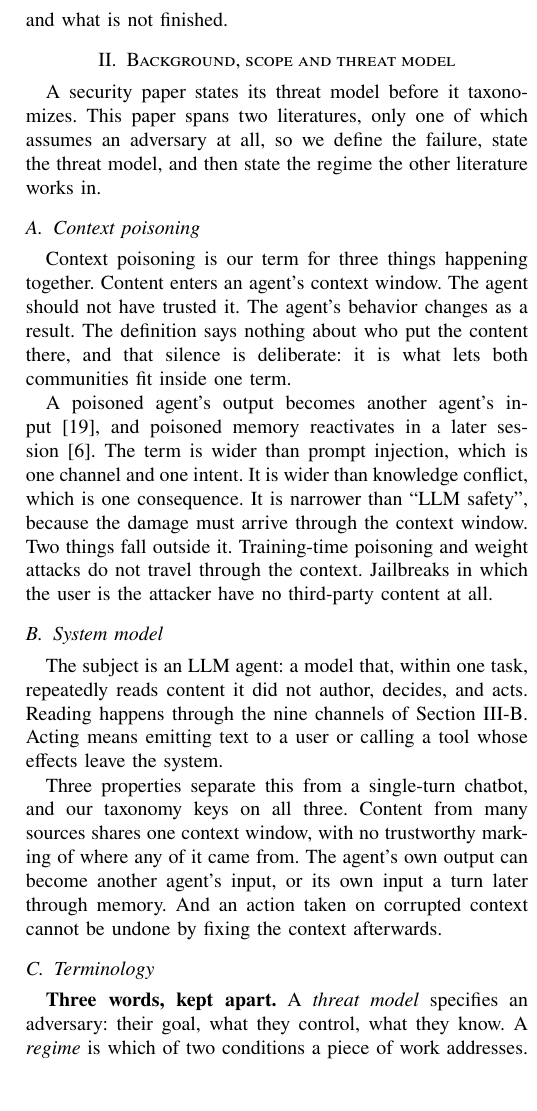
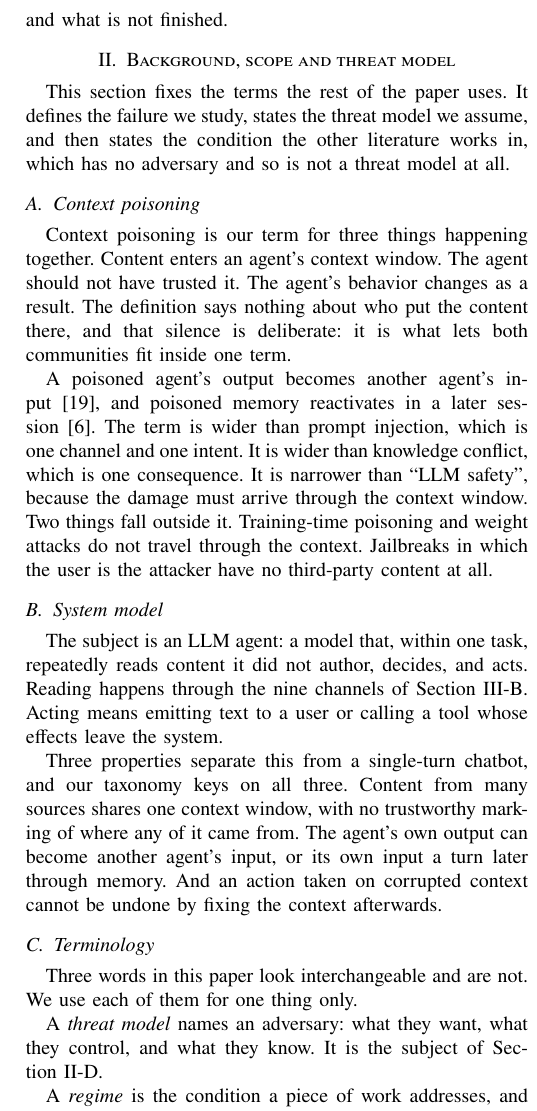
Before and after one commit to Nyamtulla/context_poison, a LaTeX paper (latex/main.tex, which reads latex/sections/02-background.tex): part of one column of page 3 of 25, cut so that both start at the same text, the shorter picture padded with empty space. Compiled offline with pdfLaTeX.

Commit message:
Say the three terms plainly and point at where the threat model is

```diff
--- a/latex/sections/02-background.tex
+++ b/latex/sections/02-background.tex
@@ -1,9 +1,9 @@
 \section{Background, scope and threat model} \label{sec:background}
 
-A security paper states its threat model before it taxonomizes. This paper
-spans two literatures, only one of which assumes an adversary at all, so we
-define the failure, state the threat model, and then state the regime the
-other literature works in.
+This section fixes the terms the rest of the paper uses. It defines the
+failure we study, states the threat model we assume, and then states the
+condition the other literature works in, which has no adversary and so is
+not a threat model at all.
 
 \subsection{Context poisoning}
 
@@ -35,6 +35,5 @@ the context afterwards.
 
 \subsection{Terminology} \label{sec:terms}
 
-\textbf{Three words, kept apart.} A \emph{threat model} specifies an
-adversary: their goal, what they control, what they know. A \emph{regime} is
-which of two conditions a piece of work addresses. We take the division from
+Three words in this paper look interchangeable and are not. We use each of
+them for one thing only.
@@ -47 +40,6 @@ environments. A \emph{venue} is where a paper published.
 
+A \emph{threat model} names an adversary: what they want, what they
+control, and what they know. It is the subject of
+Section~\ref{sec:securityregime}.
+
+A \emph{regime} is the condition a piece of work addresses, and every paper
@@ -53,3 +58,6 @@ mean the regime.
+The word \emph{security} names a value of two of these, so we write
+\emph{security venue} or \emph{AI venue} for the venue and plain
+\meth{security} or \meth{safety} for the regime.
 
 \textbf{Context and memory.} A model answers from one of two sources. The
 first is the \emph{context}: the document, tool output or message placed in
```
Also changed, not shown: latex/sections/02-background.tex (24 more changed lines).
